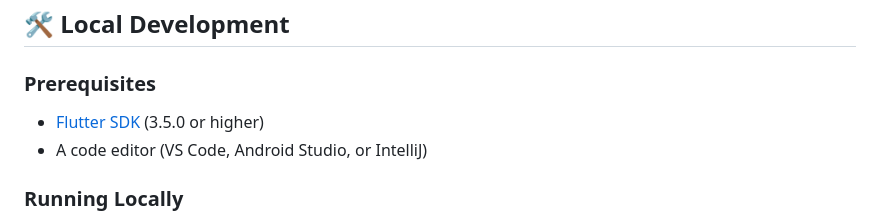
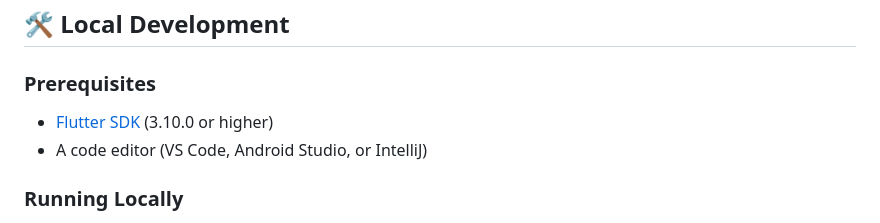
Before and after one commit to AlajeBash/bitcoin_ticker, a Markdown page: README.md, the part around the change. Rendered like a GitHub page.

Commit message:
Update README.md
Co-authored-by: Copilot <175728472+Copilot@users.noreply.github.com>

```diff
--- a/README.md
+++ b/README.md
@@ -43,7 +43,7 @@ Once set up, the app automatically rebuilds and deploys whenever you push change
 
 ### Prerequisites
 
-- [Flutter SDK](https://flutter.dev/docs/get-started/install) (3.5.0 or higher)
+- [Flutter SDK](https://flutter.dev/docs/get-started/install) (3.10.0 or higher)
 - A code editor (VS Code, Android Studio, or IntelliJ)
 
 ### Running Locally
```
